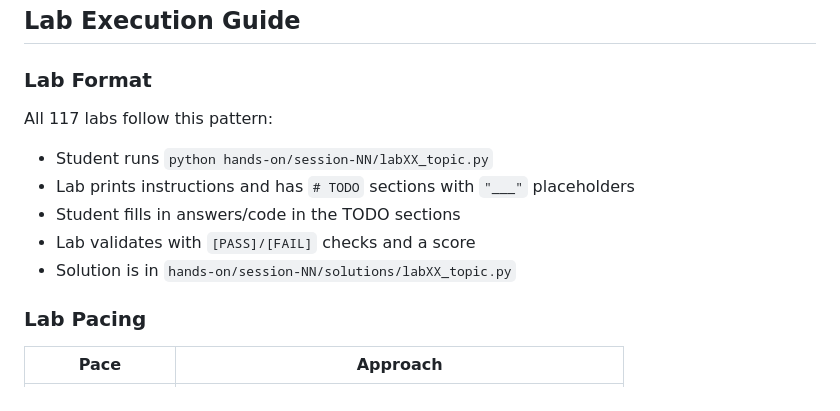
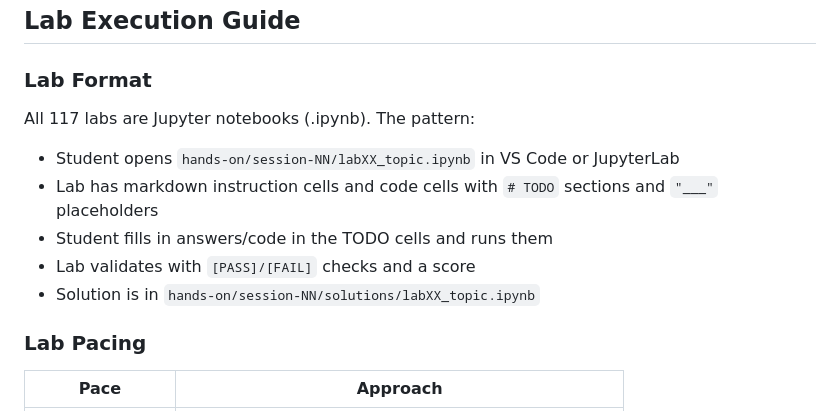
Before and after one commit to brainupgrade-in/aiagentic-comp, a Markdown page: INSTRUCTOR-GUIDE.md, the part around the change. GitHub-like rendering.

Commit message:
Update INSTRUCTOR-GUIDE.md: replace stale .py lab references with .ipynb
Co-Authored-By: Claude Opus 4.6 <noreply@anthropic.com>

```diff
--- a/INSTRUCTOR-GUIDE.md
+++ b/INSTRUCTOR-GUIDE.md
@@ -150,12 +150,12 @@ The lab environment runs on GitHub Codespaces with 2-core / 8 GB RAM / 32 GB sto
 
 ### Lab Format
 
-All 117 labs follow this pattern:
-- Student runs `python hands-on/session-NN/labXX_topic.py`
-- Lab prints instructions and has `# TODO` sections with `"___"` placeholders
-- Student fills in answers/code in the TODO sections
+All 117 labs are Jupyter notebooks (.ipynb). The pattern:
+- Student opens `hands-on/session-NN/labXX_topic.ipynb` in VS Code or JupyterLab
+- Lab has markdown instruction cells and code cells with `# TODO` sections and `"___"` placeholders
+- Student fills in answers/code in the TODO cells and runs them
 - Lab validates with `[PASS]/[FAIL]` checks and a score
-- Solution is in `hands-on/session-NN/solutions/labXX_topic.py`
+- Solution is in `hands-on/session-NN/solutions/labXX_topic.ipynb`
 
 ### Lab Pacing
 
```
